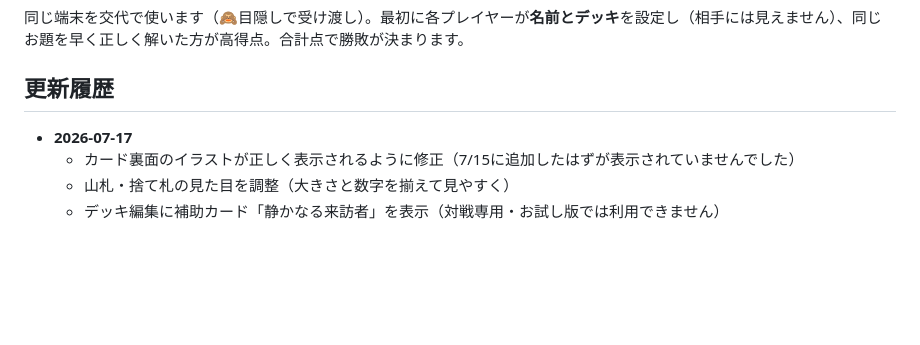
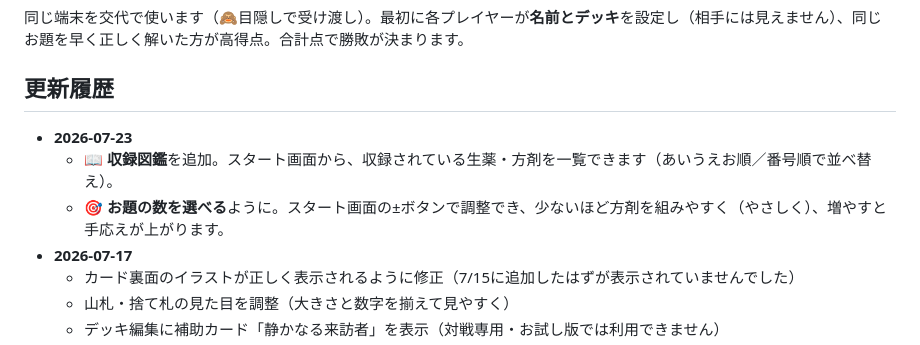
Before and after one commit to renoba6959/kampo-otameshi, a Markdown page: README.md, the part around the change. Rendered like a GitHub page; blank space fills up the shorter version.

Commit message:
更新履歴を追記（2026-07-23）

```diff
--- a/README.md
+++ b/README.md
@@ -34,6 +34,9 @@
 同じ端末を交代で使います（🙈目隠しで受け渡し）。最初に各プレイヤーが**名前とデッキ**を設定し（相手には見えません）、同じお題を早く正しく解いた方が高得点。合計点で勝敗が決まります。
 
 ## 更新履歴
+- **2026-07-23**
+  - 📖 **収録図鑑**を追加。スタート画面から、収録されている生薬・方剤を一覧できます（あいうえお順／番号順で並べ替え）。
+  - 🎯 **お題の数を選べる**ように。スタート画面の±ボタンで調整でき、少ないほど方剤を組みやすく（やさしく）、増やすと手応えが上がります。
 - **2026-07-17**
   - カード裏面のイラストが正しく表示されるように修正（7/15に追加したはずが表示されていませんでした）
   - 山札・捨て札の見た目を調整（大きさと数字を揃えて見やすく）
```
